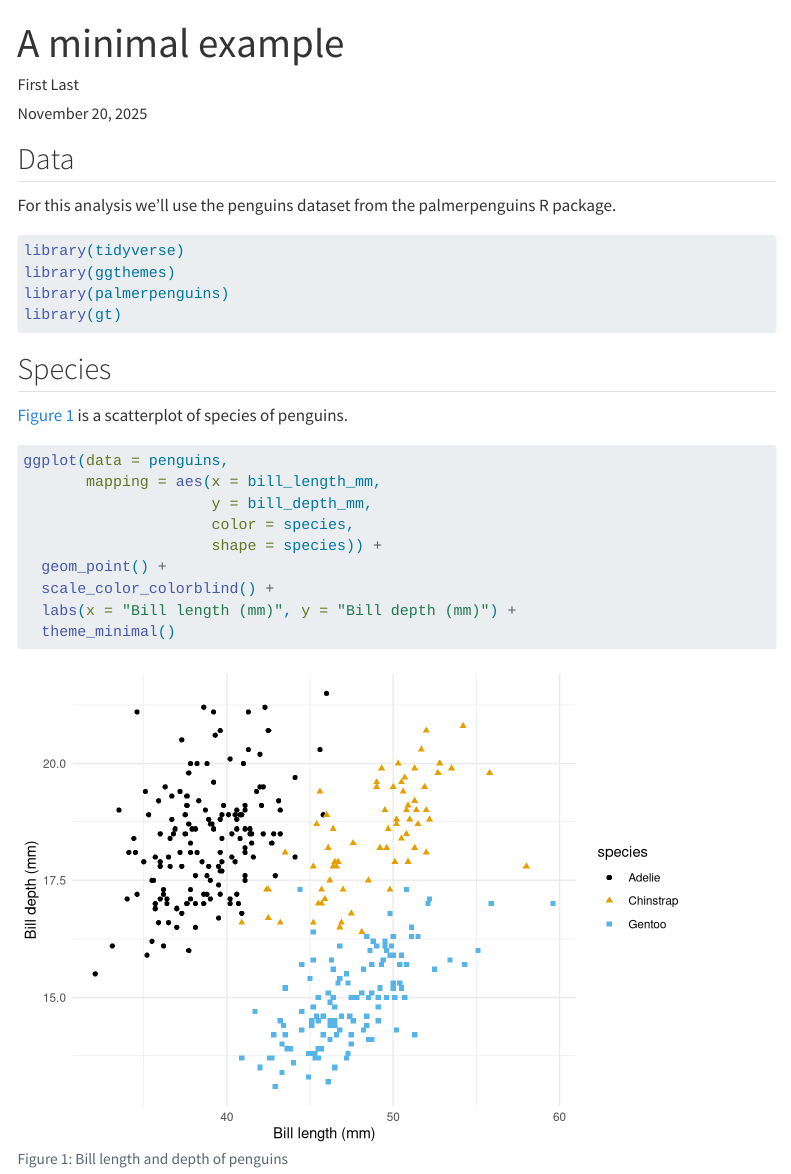
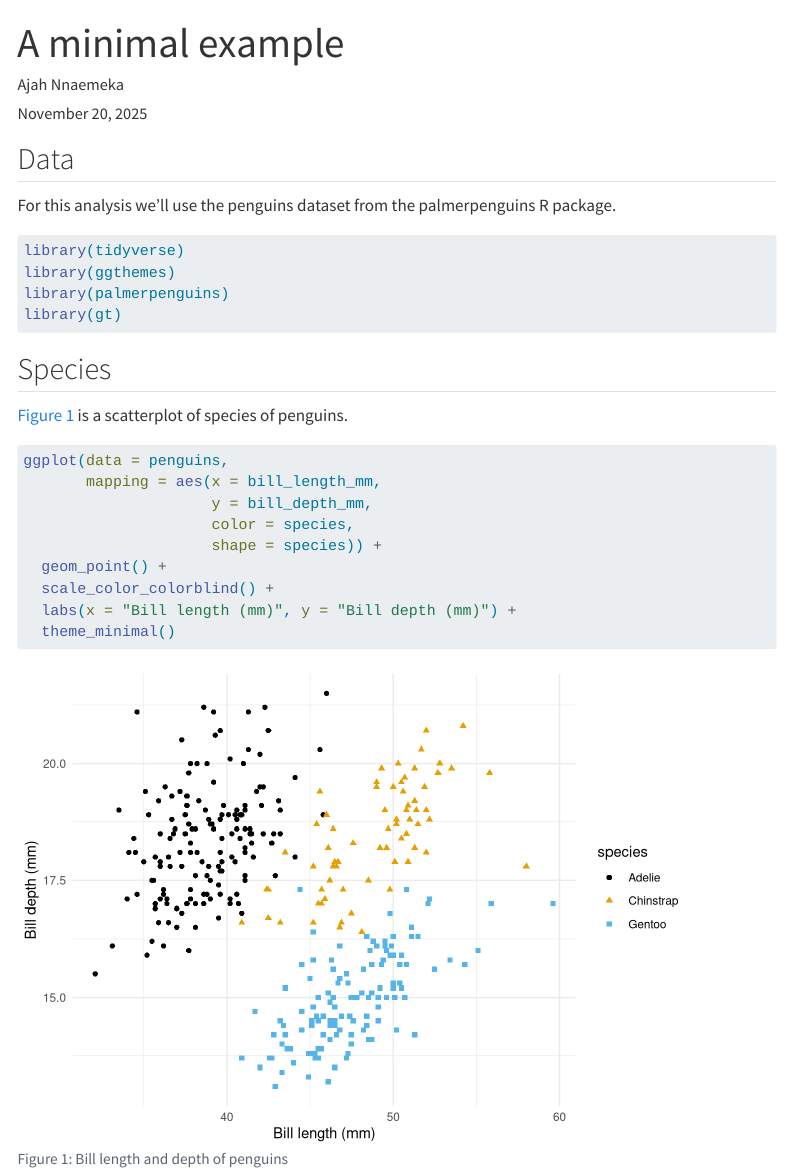
Before and after one commit to ds4owd-002/md-08-publish-big-gen, a Quarto document (docs/index.qmd): the page in a window 1100 px wide, from its top. Rendered offline with R 4.5, knitr and Pandoc in place of Quarto, with nearby package versions; some code elsewhere in the file could not run offline; menus at the side of the page are left out.

Commit message:
render file

```diff
--- a/docs/index.qmd
+++ b/docs/index.qmd
@@ -1,7 +1,7 @@
 ---
 title: "A minimal example"
 date: today
-author: First Last
+author: "Ajah Nnaemeka"
 format:
   html:
     toc: true
```
Also changed, not shown: 15 other files.
